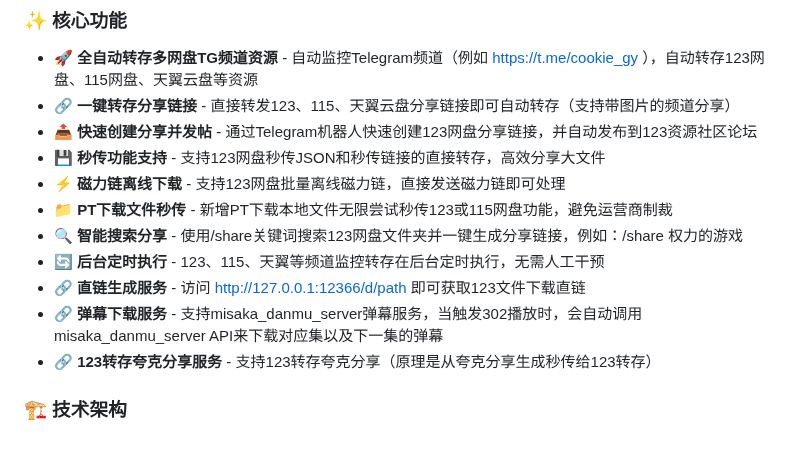
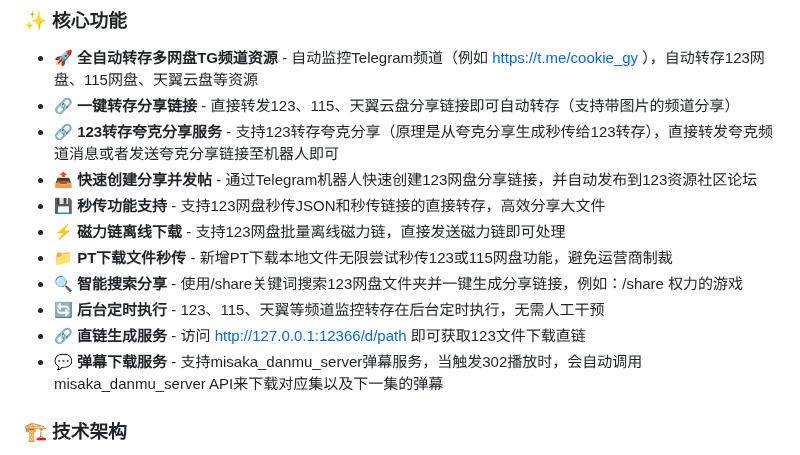
Before and after one commit to SoftwarePianist/tgto123-public-copy, a Markdown page: README.md, the part around the change. Rendered like a GitHub page.

```diff
--- a/README.md
+++ b/README.md
@@ -30,6 +30,7 @@
 ### ✨ **核心功能**
 - 🚀 **全自动转存多网盘TG频道资源** - 自动监控Telegram频道（例如 https://t.me/cookie_gy ），自动转存123网盘、115网盘、天翼云盘等资源
 - 🔗 **一键转存分享链接** - 直接转发123、115、天翼云盘分享链接即可自动转存（支持带图片的频道分享）
+- 🔗 **123转存夸克分享服务** - 支持123转存夸克分享（原理是从夸克分享生成秒传给123转存），直接转发夸克频道消息或者发送夸克分享链接至机器人即可
 - 📤 **快速创建分享并发帖** - 通过Telegram机器人快速创建123网盘分享链接，并自动发布到123资源社区论坛
 - 💾 **秒传功能支持** - 支持123网盘秒传JSON和秒传链接的直接转存，高效分享大文件
 - ⚡ **磁力链离线下载** - 支持123网盘批量离线磁力链，直接发送磁力链即可处理
@@ -37,8 +38,7 @@
 - 🔍 **智能搜索分享** - 使用/share关键词搜索123网盘文件夹并一键生成分享链接，例如：/share 权力的游戏
 - 🔄 **后台定时执行** - 123、115、天翼等频道监控转存在后台定时执行，无需人工干预
 - 🔗 **直链生成服务** - 访问 http://127.0.0.1:12366/d/path 即可获取123文件下载直链
-- 🔗 **弹幕下载服务** - 支持misaka_danmu_server弹幕服务，当触发302播放时，会自动调用misaka_danmu_server API来下载对应集以及下一集的弹幕
-- 🔗 **123转存夸克分享服务** - 支持123转存夸克分享（原理是从夸克分享生成秒传给123转存）
+- 💬 **弹幕下载服务** - 支持misaka_danmu_server弹幕服务，当触发302播放时，会自动调用misaka_danmu_server API来下载对应集以及下一集的弹幕
 
 ### 🏗️ **技术架构**
 - **后端**: Python + Flask + SQLAlchemy
```
